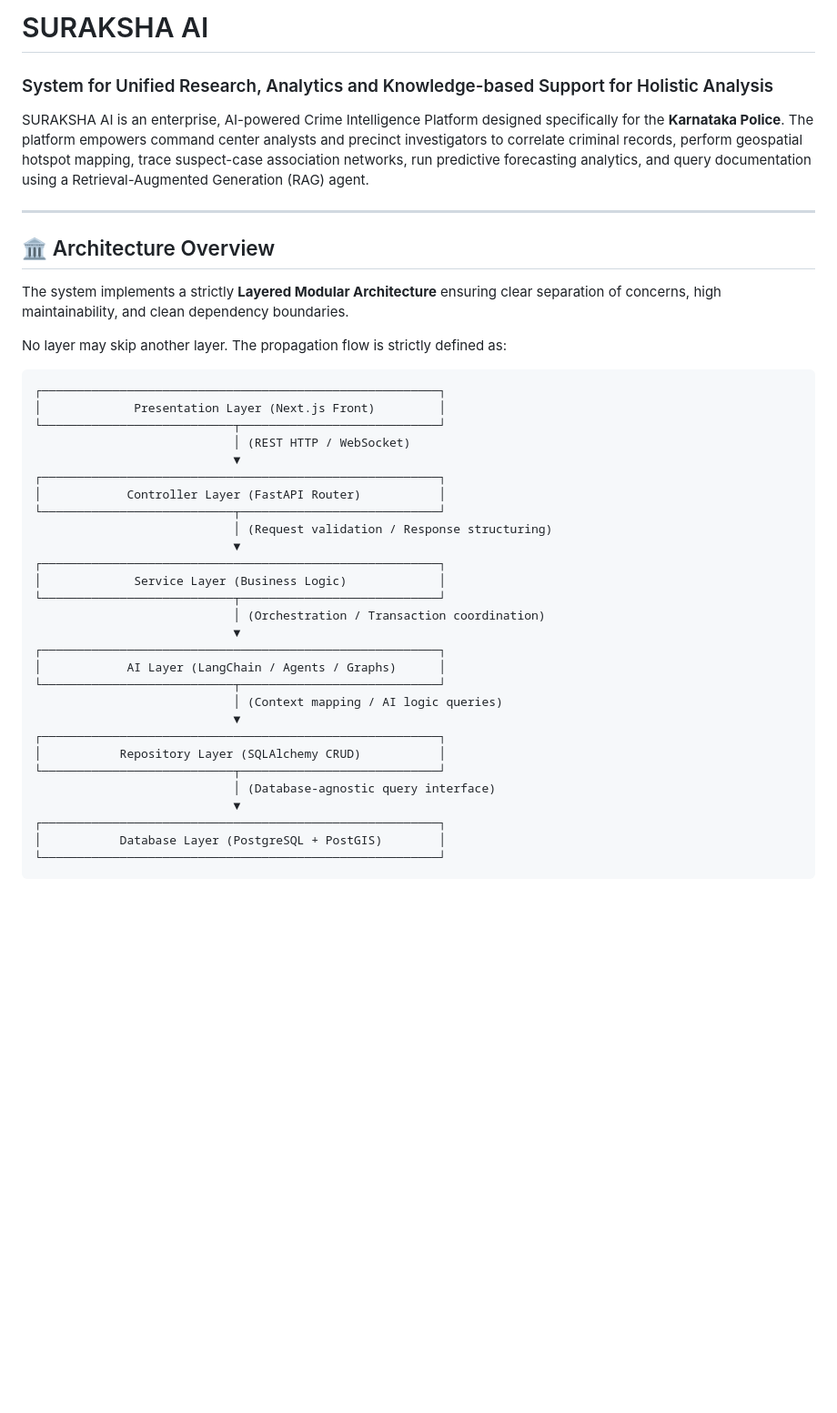
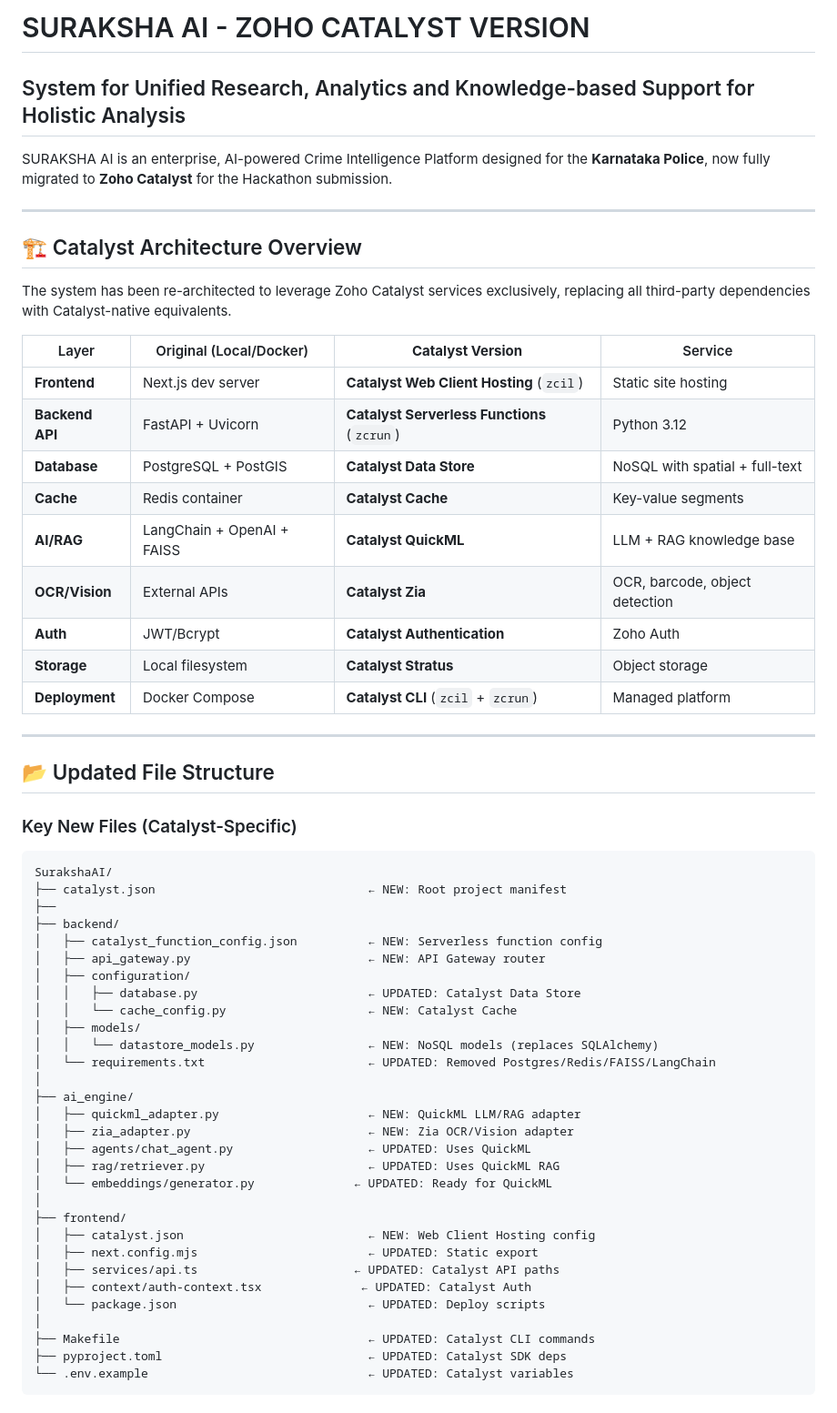
Before and after one commit to legacy-000/SurakshaAI, a Markdown page: README.md, the part around one of its changes. Shown at 91% size. GitHub-like rendering; blank space fills up the shorter version.

````diff
--- a/README.md
+++ b/README.md
@@ -1,42 +1,61 @@
-# SURAKSHA AI
-### System for Unified Research, Analytics and Knowledge-based Support for Holistic Analysis
+# SURAKSHA AI - ZOHO CATALYST VERSION
+## System for Unified Research, Analytics and Knowledge-based Support for Holistic Analysis
 
-SURAKSHA AI is an enterprise, AI-powered Crime Intelligence Platform designed specifically for the **Karnataka Police**. The platform empowers command center analysts and precinct investigators to correlate criminal records, perform geospatial hotspot mapping, trace suspect-case association networks, run predictive forecasting analytics, and query documentation using a Retrieval-Augmented Generation (RAG) agent.
+SURAKSHA AI is an enterprise, AI-powered Crime Intelligence Platform designed for the **Karnataka Police**, now fully migrated to **Zoho Catalyst** for the Hackathon submission.
 
 ---
 
-## 🏛️ Architecture Overview
+## 🏗️ Catalyst Architecture Overview
 
-The system implements a strictly **Layered Modular Architecture** ensuring clear separation of concerns, high maintainability, and clean dependency boundaries.
+The system has been re-architected to leverage Zoho Catalyst services exclusively, replacing all third-party dependencies with Catalyst-native equivalents.
 
-No layer may skip another layer. The propagation flow is strictly defined as:
+| Layer | Original (Local/Docker) | **Catalyst Version** | Service |
+|---|---|---|---|
+| **Frontend** | Next.js dev server | **Catalyst Web Client Hosting** (`zcil`) | Static site hosting |
+| **Backend API** | FastAPI + Uvicorn | **Catalyst Serverless Functions** (`zcrun`) | Python 3.12 |
+| **Database** | PostgreSQL + PostGIS | **Catalyst Data Store** | NoSQL with spatial + full-text |
+| **Cache** | Redis container | **Catalyst Cache** | Key-value segments |
+| **AI/RAG** | LangChain + OpenAI + FAISS | **Catalyst QuickML** | LLM + RAG knowledge base |
+| **OCR/Vision** | External APIs | **Catalyst Zia** | OCR, barcode, object detection |
+| **Auth** | JWT/Bcrypt | **Catalyst Authentication** | Zoho Auth |
+| **Storage** | Local filesystem | **Catalyst Stratus** | Object storage |
+| **Deployment** | Docker Compose | **Catalyst CLI** (`zcil` + `zcrun`) | Managed platform |
 
+---
+
+## 📂 Updated File Structure
+
+### Key New Files (Catalyst-Specific)
 ```
-┌────────────────────────────────────────────────────────┐
-│             Presentation Layer (Next.js Front)         │
-└───────────────────────────┬────────────────────────────┘
-                            │ (REST HTTP / WebSocket)
-                            ▼
-┌────────────────────────────────────────────────────────┐
-│            Controller Layer (FastAPI Router)           │
-└───────────────────────────┬────────────────────────────┘
-                            │ (Request validation / Response structuring)
-                            ▼
-┌────────────────────────────────────────────────────────┐
-│             Service Layer (Business Logic)             │
-└───────────────────────────┬────────────────────────────┘
-                            │ (Orchestration / Transaction coordination)
-                            ▼
-┌────────────────────────────────────────────────────────┐
-│            AI Layer (LangChain / Agents / Graphs)      │
-└───────────────────────────┬────────────────────────────┘
-                            │ (Context mapping / AI logic queries)
-                            ▼
-┌────────────────────────────────────────────────────────┐
-│           Repository Layer (SQLAlchemy CRUD)           │
-└───────────────────────────┬────────────────────────────┘
-                            │ (Database-agnostic query interface)
-                            ▼
-┌────────────────────────────────────────────────────────┐
-│           Database Layer (PostgreSQL + PostGIS)        │
-└────────────────────────────────────────────────────────┘
+SurakshaAI/
+├── catalyst.json                              ← NEW: Root project manifest
+├──
+├── backend/
+│   ├── catalyst_function_config.json          ← NEW: Serverless function config
+│   ├── api_gateway.py                         ← NEW: API Gateway router
+│   ├── configuration/
+│   │   ├── database.py                        ← UPDATED: Catalyst Data Store
+│   │   └── cache_config.py                    ← NEW: Catalyst Cache
+│   ├── models/
+│   │   └── datastore_models.py                ← NEW: NoSQL models (replaces SQLAlchemy)
+│   └── requirements.txt                       ← UPDATED: Removed Postgres/Redis/FAISS/LangChain
+│
+├── ai_engine/
+│   ├── quickml_adapter.py                     ← NEW: QuickML LLM/RAG adapter
+│   ├── zia_adapter.py                         ← NEW: Zia OCR/Vision adapter
+│   ├── agents/chat_agent.py                   ← UPDATED: Uses QuickML
+│   ├── rag/retriever.py                       ← UPDATED: Uses QuickML RAG
+│   └── embeddings/generator.py              ← UPDATED: Ready for QuickML
+│
+├── frontend/
+│   ├── catalyst.json                          ← NEW: Web Client Hosting config
+│   ├── next.config.mjs                        ← UPDATED: Static export
+│   ├── services/api.ts                      ← UPDATED: Catalyst API paths
+│   ├── context/auth-context.tsx              ← UPDATED: Catalyst Auth
+│   └── package.json                           ← UPDATED: Deploy scripts
+│
+├── Makefile                                   ← UPDATED: Catalyst CLI commands
+├── pyproject.toml                             ← UPDATED: Catalyst SDK deps
+└── .env.example                               ← UPDATED: Catalyst variables
+```
+
````
Also changed, not shown: other parts of README.md (+66 -170 lines).
